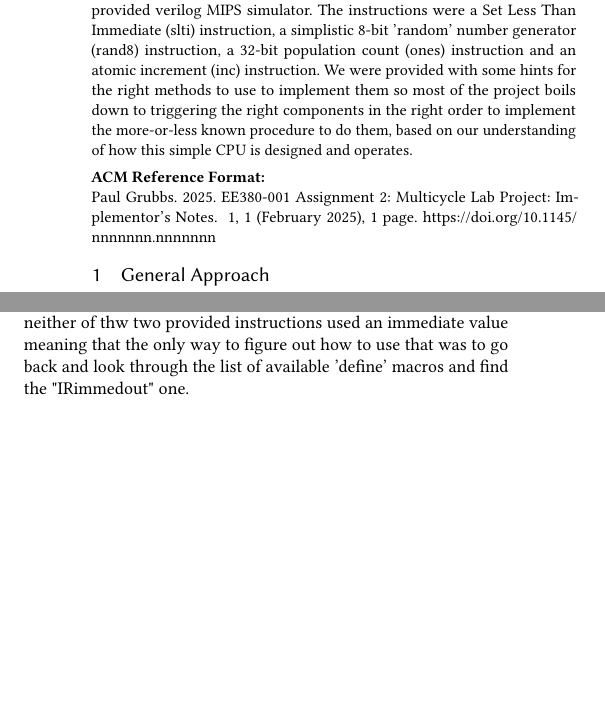
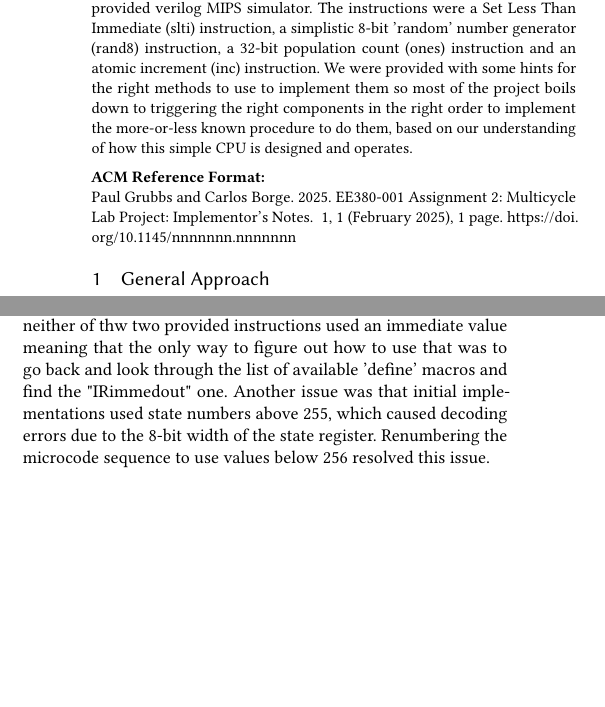
Before and after one commit to CacaphonicCode/MCTP, a LaTeX paper (ImplementorsNotes.tex): two parts of the columns of the page, joined at a grey line, cut so that both start at the same text, the shorter picture padded with empty space. Compiled offline with pdfLaTeX.

Commit message:
Update ImplementorsNotes.tex

```diff
--- a/ImplementorsNotes.tex
+++ b/ImplementorsNotes.tex
@@ -9,7 +9,7 @@
 \subtitle{Implementor's Notes}
 
 \author{Paul Grubbs}
-\author{}
+\author{Carlos Borge}
 \author{}
 
 \begin{abstract}
@@ -34,4 +40,5 @@ One of the biggest issues we faced was a simple unfamiliarity with the simulator
 eventually, the references available weren't entirely complete and it required piecing different bits and pieces together to get a full picture of how things
 worked. For instance, neither of thw two provided instructions used an immediate value meaning that the only way to figure out how to use that was to go back
 and look through the list of available 'define' macros and find the "IRimmedout" one.
+Another issue was that initial implementations used state numbers above 255, which caused decoding errors due to the 8‑bit width of the state register. Renumbering the microcode sequence to use values below 256 resolved this issue.
 \end{document}
```
Also changed, not shown: ImplementorsNotes.tex (6 more changed lines).
